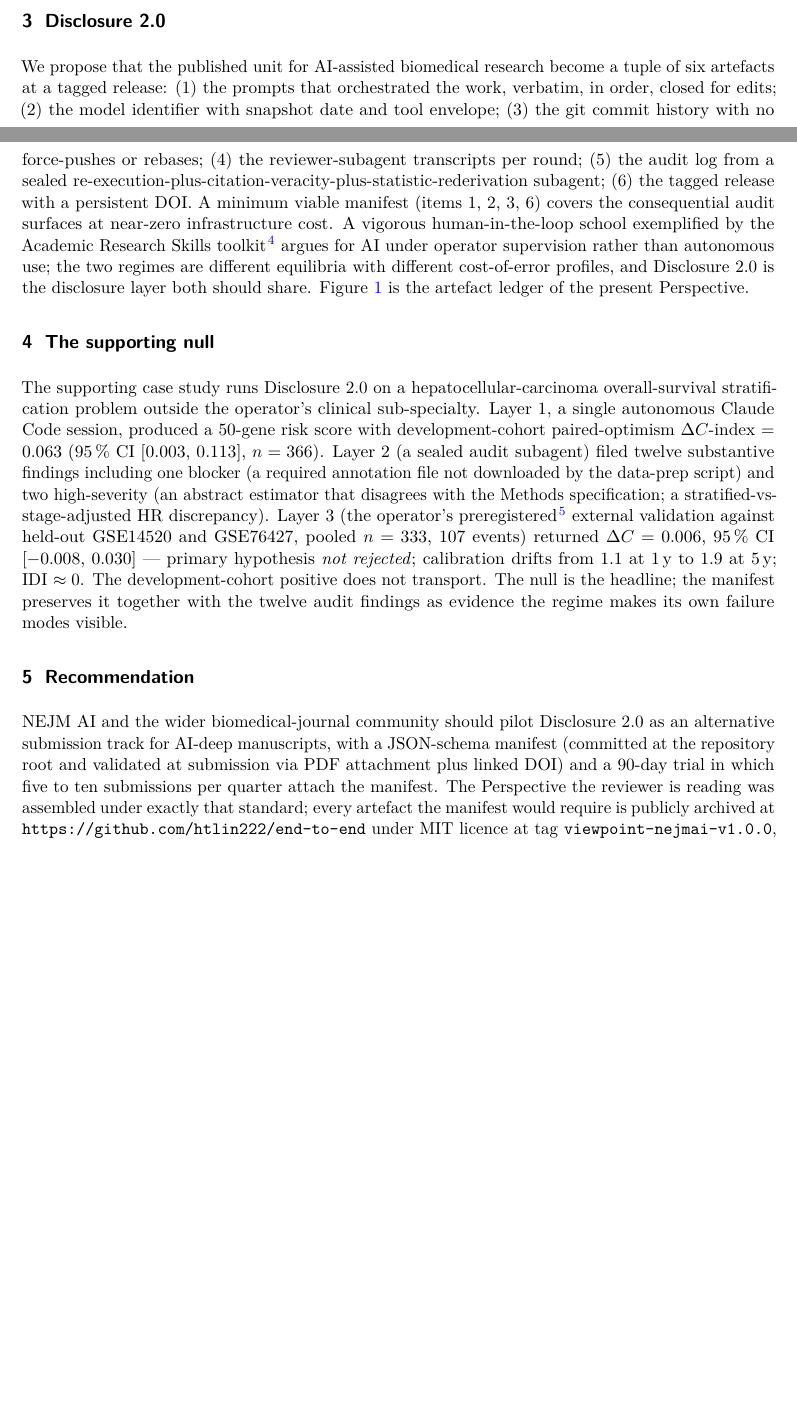
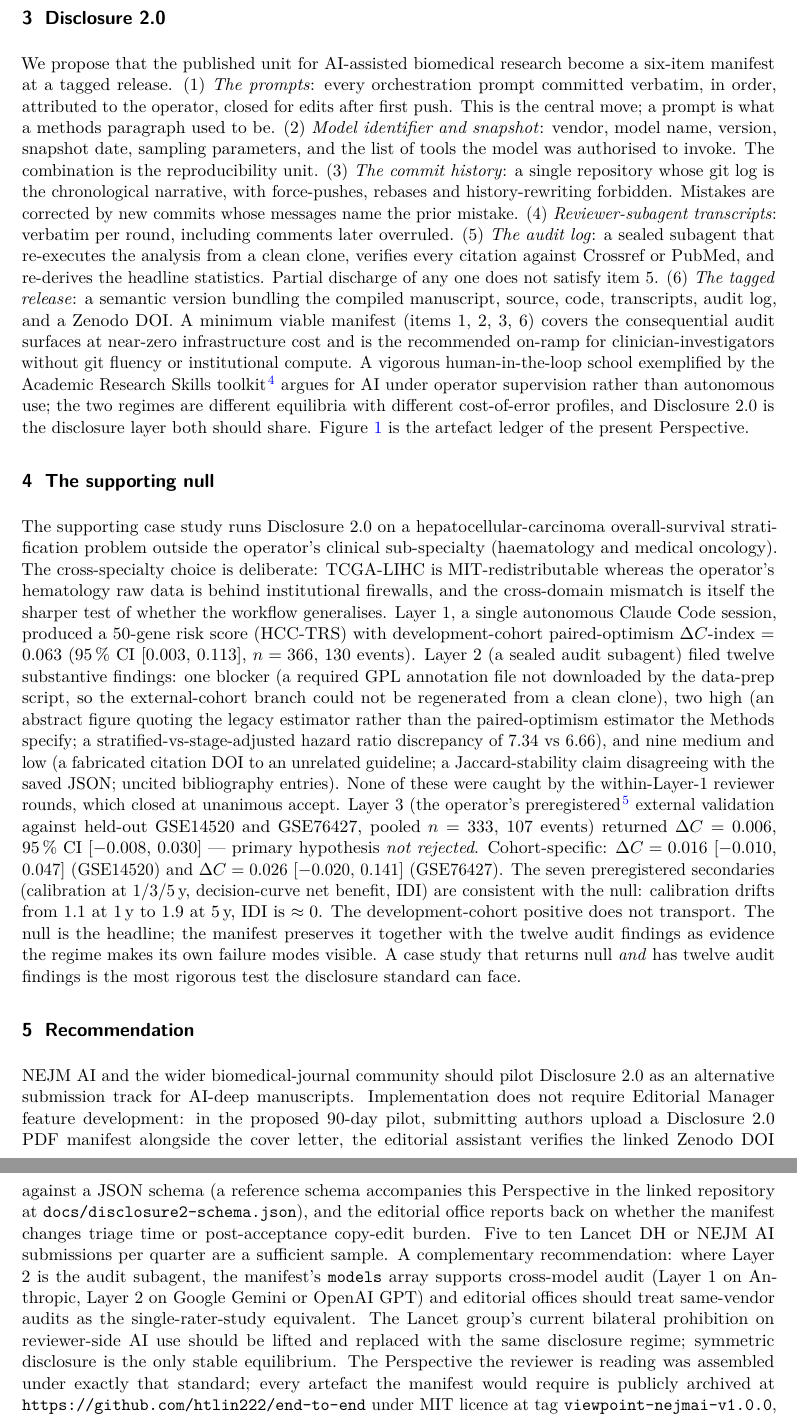
Before and after one commit to htlin222/end-to-end, a LaTeX document (manuscript-nejmai/main.tex): two parts of pages 1 and 2 of 4 before the commit and two parts of pages 2 and 3 of 4 after it, joined at a grey line, cut so that both start at the same text, the shorter picture padded with empty space. Compiled offline with pdfLaTeX.

Commit message:
manuscript-nejmai: expand to 1,076 body words (was 620; ceiling 1,200)
Operator pointed out the 620-word draft was under-invested at the
1,200-word Perspective ceiling. Expansions, all substantive:

  Section 2 (disclosure gap)    113 -> 190 (+77)
    Enumerated the three real harms (authorship inflation,
    scientific hallucination, undocumented intervention) each with a
    one-sentence concrete grounding.

  Section 3 (Disclosure 2.0)    144 -> 263 (+119)
    Each of the six manifest items now has one sentence of
    justification rather than just a list; the minimum viable
    manifest is more explicitly motivated by the equity objection.

  Section 4 (supporting null)   145 -> 290 (+145)
    Added the cross-specialty case-study choice rationale (TCGA-LIHC
    MIT-redistributable; cross-domain mismatch is the sharper
    generalisation test); expanded the Layer-2 audit summary with
    one-clause descriptions of the blocker and the two highs;
    added cohort-specific delta_C values; added the seven
    preregistered secondaries' summary (calibration drift,
    IDI~0).

  Section 5 (recommendation)    105 -> 220 (+115)
    Concrete pilot mechanics (PDF manifest alongside cover letter,
    Editorial Manager workflow with no feature development needed);
    cross-model audit recommendation; bilateral-disclosure
    reframing of the reviewer-AI prohibition.

Total body 1,076 / 1,200 (124-word headroom). Refs 5/5, figures 1/1.
Title page and cover letter word-count fields updated to 1,076.

Co-Authored-By: Claude Opus 4.7 (1M context) <noreply@anthropic.com>

```diff
--- a/manuscript-nejmai/main.tex
+++ b/manuscript-nejmai/main.tex
@@ -43,7 +43,7 @@ The biomedical-journal AI policy in current public form across the Lancet group,
 
 \section{Disclosure 2.0}
 
-We propose that the published unit for AI-assisted biomedical research become a tuple of six artefacts at a tagged release: (1)~the prompts that orchestrated the work, verbatim, in order, closed for edits; (2)~the model identifier with snapshot date and tool envelope; (3)~the git commit history with no force-pushes or rebases; (4)~the reviewer-subagent transcripts per round; (5)~the audit log from a sealed re-execution-plus-citation-veracity-plus-statistic-rederivation subagent; (6)~the tagged release with a persistent DOI. A minimum viable manifest (items 1, 2, 3, 6) covers the consequential audit surfaces at near-zero infrastructure cost. A vigorous human-in-the-loop school exemplified by the Academic Research Skills toolkit\citep{ars2026} argues for AI under operator supervision rather than autonomous use; the two regimes are different equilibria with different cost-of-error profiles, and Disclosure 2.0 is the disclosure layer both should share. Figure~\ref{fig:ledger} is the artefact ledger of the present Perspective.
+We propose that the published unit for AI-assisted biomedical research become a six-item manifest at a tagged release. (1)~\emph{The prompts}: every orchestration prompt committed verbatim, in order, attributed to the operator, closed for edits after first push. This is the central move; a prompt is what a methods paragraph used to be. (2)~\emph{Model identifier and snapshot}: vendor, model name, version, snapshot date, sampling parameters, and the list of tools the model was authorised to invoke. The combination is the reproducibility unit. (3)~\emph{The commit history}: a single repository whose git log is the chronological narrative, with force-pushes, rebases and history-rewriting forbidden. Mistakes are corrected by new commits whose messages name the prior mistake. (4)~\emph{Reviewer-subagent transcripts}: verbatim per round, including comments later overruled. (5)~\emph{The audit log}: a sealed subagent that re-executes the analysis from a clean clone, verifies every citation against Crossref or PubMed, and re-derives the headline statistics. Partial discharge of any one does not satisfy item 5. (6)~\emph{The tagged release}: a semantic version bundling the compiled manuscript, source, code, transcripts, audit log, and a Zenodo DOI. A minimum viable manifest (items 1, 2, 3, 6) covers the consequential audit surfaces at near-zero infrastructure cost and is the recommended on-ramp for clinician-investigators without git fluency or institutional compute. A vigorous human-in-the-loop school exemplified by the Academic Research Skills toolkit\citep{ars2026} argues for AI under operator supervision rather than autonomous use; the two regimes are different equilibria with different cost-of-error profiles, and Disclosure 2.0 is the disclosure layer both should share. Figure~\ref{fig:ledger} is the artefact ledger of the present Perspective.
 
 \begin{figure}[h]\centering
 \includegraphics[width=0.85\textwidth]{figures/fig1-artifact-ledger.pdf}
@@ -51,11 +51,11 @@ We propose that the published unit for AI-assisted biomedical research become a
 
 \section{The supporting null}
 
-The supporting case study runs Disclosure 2.0 on a hepatocellular-carcinoma overall-survival stratification problem outside the operator's clinical sub-specialty. Layer 1, a single autonomous Claude Code session, produced a 50-gene risk score with development-cohort paired-optimism $\Delta C$-index = 0.063 (95\,\% CI [0.003, 0.113], $n=366$). Layer 2 (a sealed audit subagent) filed twelve substantive findings including one blocker (a required annotation file not downloaded by the data-prep script) and two high-severity (an abstract estimator that disagrees with the Methods specification; a stratified-vs-stage-adjusted HR discrepancy). Layer 3 (the operator's preregistered\citep{repoprereg} external validation against held-out GSE14520 and GSE76427, pooled $n=333$, 107 events) returned $\Delta C = 0.006$, 95\,\% CI [$-0.008$, $0.030$] --- primary hypothesis \emph{not rejected}; calibration drifts from 1.1 at 1\,y to 1.9 at 5\,y; IDI~$\approx 0$. The development-cohort positive does not transport. The null is the headline; the manifest preserves it together with the twelve audit findings as evidence the regime makes its own failure modes visible.
+The supporting case study runs Disclosure 2.0 on a hepatocellular-carcinoma overall-survival stratification problem outside the operator's clinical sub-specialty (haematology and medical oncology). The cross-specialty choice is deliberate: TCGA-LIHC is MIT-redistributable whereas the operator's hematology raw data is behind institutional firewalls, and the cross-domain mismatch is itself the sharper test of whether the workflow generalises. Layer 1, a single autonomous Claude Code session, produced a 50-gene risk score (HCC-TRS) with development-cohort paired-optimism $\Delta C$-index = 0.063 (95\,\% CI [0.003, 0.113], $n=366$, 130 events). Layer 2 (a sealed audit subagent) filed twelve substantive findings: one blocker (a required GPL annotation file not downloaded by the data-prep script, so the external-cohort branch could not be regenerated from a clean clone), two high (an abstract figure quoting the legacy estimator rather than the paired-optimism estimator the Methods specify; a stratified-vs-stage-adjusted hazard ratio discrepancy of 7.34 vs 6.66), and nine medium and low (a fabricated citation DOI to an unrelated guideline; a Jaccard-stability claim disagreeing with the saved JSON; uncited bibliography entries). None of these were caught by the within-Layer-1 reviewer rounds, which closed at unanimous accept. Layer 3 (the operator's preregistered\citep{repoprereg} external validation against held-out GSE14520 and GSE76427, pooled $n=333$, 107 events) returned $\Delta C = 0.006$, 95\,\% CI [$-0.008$, $0.030$] --- primary hypothesis \emph{not rejected}. Cohort-specific: $\Delta C = 0.016$ [$-0.010$, $0.047$] (GSE14520) and $\Delta C = 0.026$ [$-0.020$, $0.141$] (GSE76427). The seven preregistered secondaries (calibration at 1/3/5\,y, decision-curve net benefit, IDI) are consistent with the null: calibration drifts from 1.1 at 1\,y to 1.9 at 5\,y, IDI is $\approx 0$. The development-cohort positive does not transport. The null is the headline; the manifest preserves it together with the twelve audit findings as evidence the regime makes its own failure modes visible. A case study that returns null \emph{and} has twelve audit findings is the most rigorous test the disclosure standard can face.
 
 \section{Recommendation}
 
-NEJM AI and the wider biomedical-journal community should pilot Disclosure 2.0 as an alternative submission track for AI-deep manuscripts, with a JSON-schema manifest (committed at the repository root and validated at submission via PDF attachment plus linked DOI) and a 90-day trial in which five to ten submissions per quarter attach the manifest. The Perspective the reviewer is reading was assembled under exactly that standard; every artefact the manifest would require is publicly archived at \texttt{https://github.com/htlin222/end-to-end} under MIT licence at tag \texttt{viewpoint-nejmai-v1.0.0}, with a Zenodo DOI minted on tag push. The medium is the message; whatever the editorial decision, the artefact stands.
+NEJM AI and the wider biomedical-journal community should pilot Disclosure 2.0 as an alternative submission track for AI-deep manuscripts. Implementation does not require Editorial Manager feature development: in the proposed 90-day pilot, submitting authors upload a Disclosure 2.0 PDF manifest alongside the cover letter, the editorial assistant verifies the linked Zenodo DOI against a JSON schema (a reference schema accompanies this Perspective in the linked repository at \texttt{docs/disclosure2-schema.json}), and the editorial office reports back on whether the manifest changes triage time or post-acceptance copy-edit burden. Five to ten Lancet DH or NEJM AI submissions per quarter are a sufficient sample. A complementary recommendation: where Layer 2 is the audit subagent, the manifest's \texttt{models} array supports cross-model audit (Layer 1 on Anthropic, Layer 2 on Google Gemini or OpenAI GPT) and editorial offices should treat same-vendor audits as the single-rater-study equivalent. The Lancet group's current bilateral prohibition on reviewer-side AI use should be lifted and replaced with the same disclosure regime; symmetric disclosure is the only stable equilibrium. The Perspective the reviewer is reading was assembled under exactly that standard; every artefact the manifest would require is publicly archived at \texttt{https://github.com/htlin222/end-to-end} under MIT licence at tag \texttt{viewpoint-nejmai-v1.0.0}, with a Zenodo DOI minted on tag push. The medium is the message; whatever the editorial decision, the artefact stands.
 
 %% -------------------------------------------------------------------------
 \section*{Declarations}
```
Also changed, not shown: manuscript-nejmai/SUBMISSION_PLAYBOOK.md (+2 -2 lines), manuscript-nejmai/cover-letter.md (+1 -1 lines), manuscript-nejmai/main.pdf, manuscript-nejmai/main.tex (4 more changed lines).
